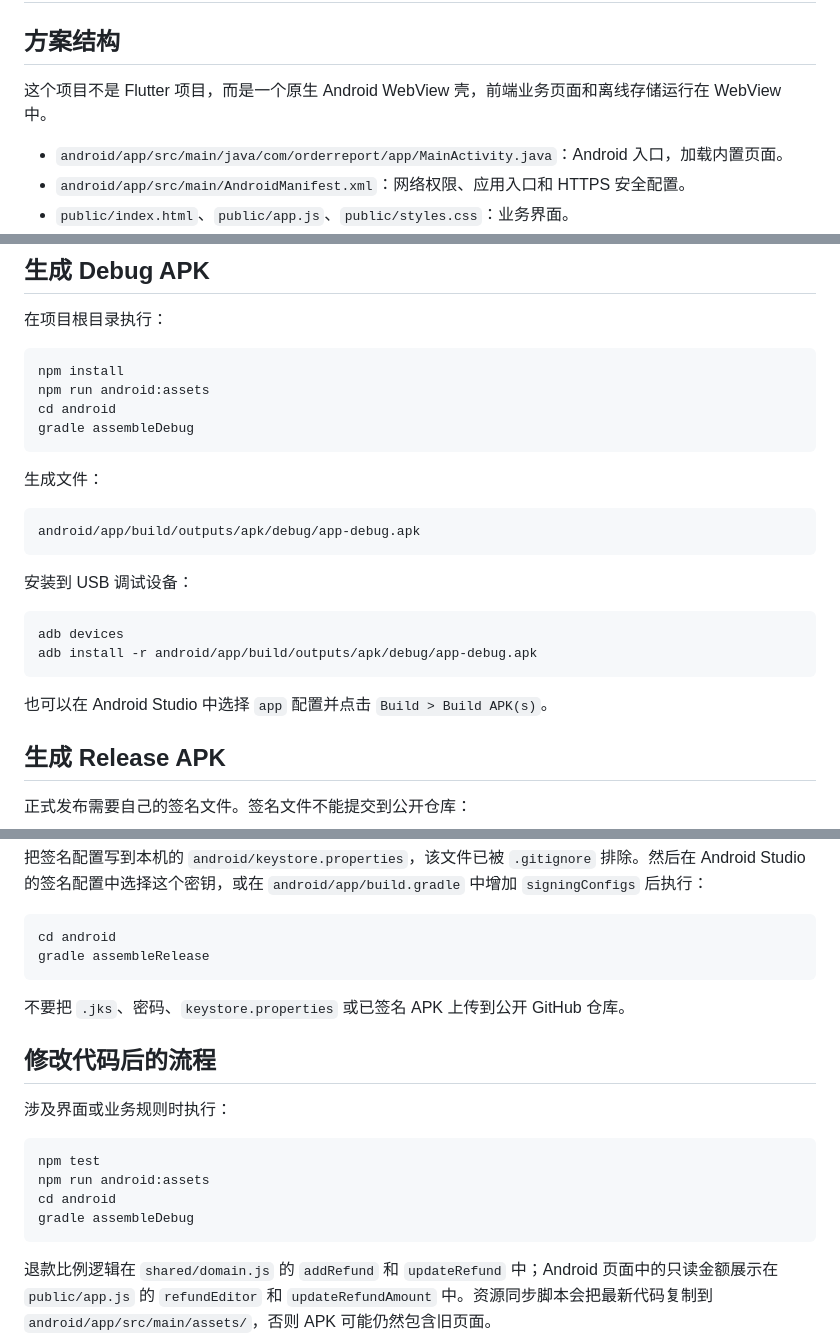
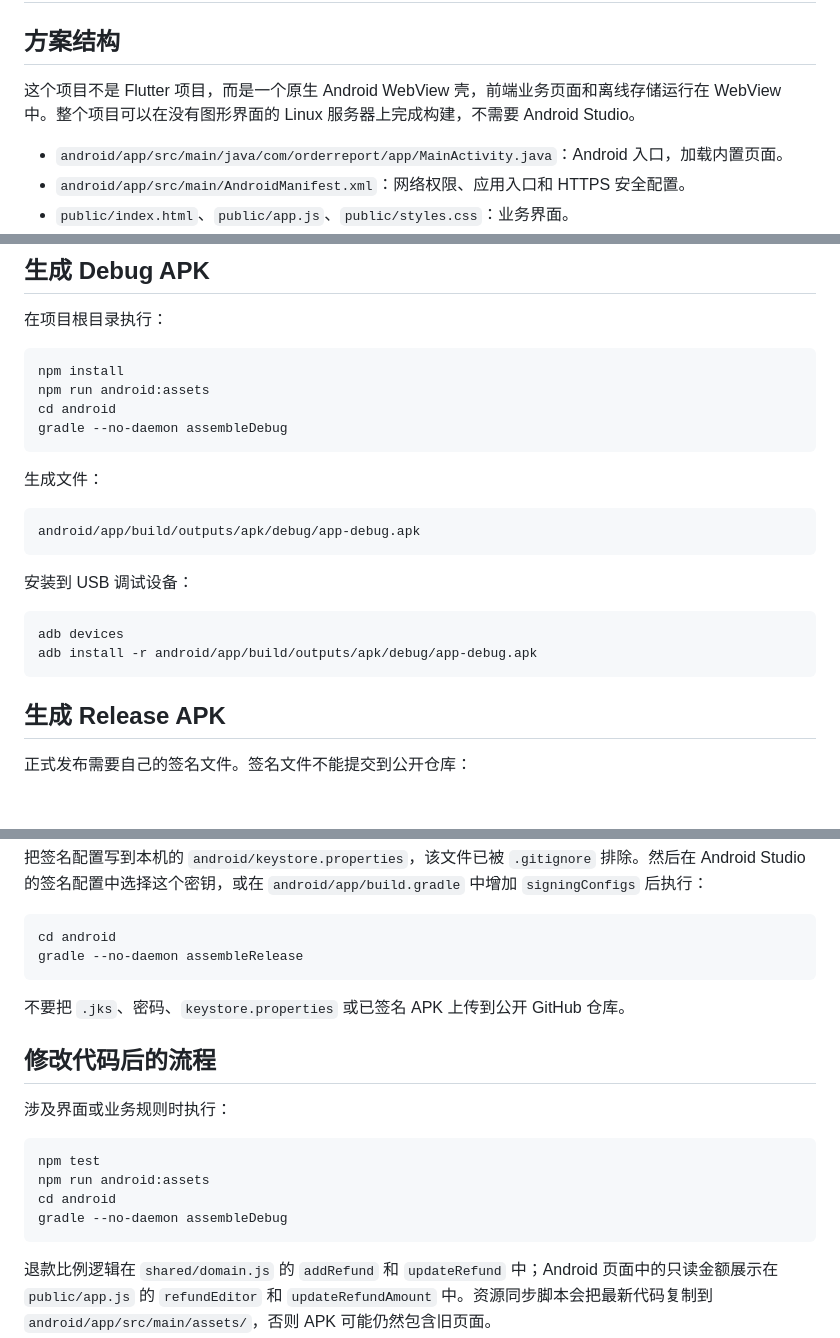
Before and after one commit to wskk267/order-report-app, a Markdown page: docs/APK_BUILD.md, 3 parts joined by grey strips. Rendered like a GitHub page; blank space fills up the shorter version.

````diff
--- a/docs/APK_BUILD.md
+++ b/docs/APK_BUILD.md
@@ -2,7 +2,7 @@
 
 ## 方案结构
 
-这个项目不是 Flutter 项目，而是一个原生 Android WebView 壳，前端业务页面和离线存储运行在 WebView 中。
+这个项目不是 Flutter 项目，而是一个原生 Android WebView 壳，前端业务页面和离线存储运行在 WebView 中。整个项目可以在没有图形界面的 Linux 服务器上完成构建，不需要 Android Studio。
 
 - `android/app/src/main/java/com/orderreport/app/MainActivity.java`：Android 入口，加载内置页面。
 - `android/app/src/main/AndroidManifest.xml`：网络权限、应用入口和 HTTPS 安全配置。
@@ -44,7 +104,7 @@ export PATH="$ANDROID_HOME/platform-tools:$ANDROID_HOME/cmdline-tools/latest/bin
 npm install
 npm run android:assets
 cd android
-gradle assembleDebug
+gradle --no-daemon assembleDebug
 ```
 
 生成文件：
@@ -59,8 +119,6 @@ android/app/build/outputs/apk/debug/app-debug.apk
 adb devices
 adb install -r android/app/build/outputs/apk/debug/app-debug.apk
 ```
-
-也可以在 Android Studio 中选择 `app` 配置并点击 `Build > Build APK(s)`。
 
 ## 生成 Release APK
 
@@ -77,7 +135,7 @@ keytool -genkeypair -v \
 
 ```bash
 cd android
-gradle assembleRelease
+gradle --no-daemon assembleRelease
 ```
 
 不要把 `.jks`、密码、`keystore.properties` 或已签名 APK 上传到公开 GitHub 仓库。
@@ -90,7 +148,7 @@ gradle assembleRelease
 npm test
 npm run android:assets
 cd android
-gradle assembleDebug
+gradle --no-daemon assembleDebug
 ```
 
 退款比例逻辑在 `shared/domain.js` 的 `addRefund` 和 `updateRefund` 中；Android 页面中的只读金额展示在 `public/app.js` 的 `refundEditor` 和 `updateRefundAmount` 中。资源同步脚本会把最新代码复制到 `android/app/src/main/assets/`，否则 APK 可能仍然包含旧页面。
````
Also changed, not shown: other parts of docs/APK_BUILD.md (+65 -5 lines).
